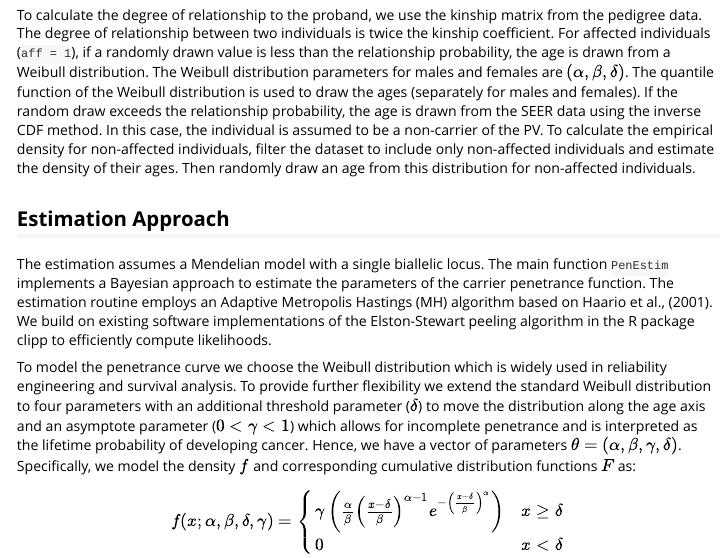
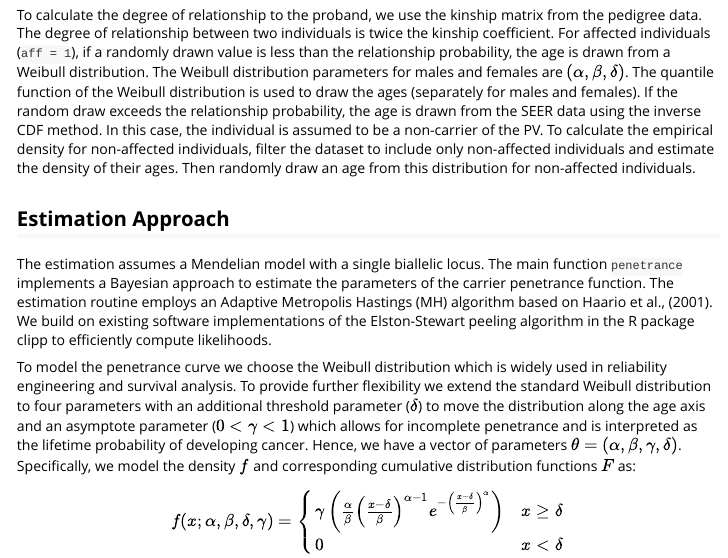
Before and after one commit to nicokubi/penetrance, an R Markdown document (vignettes/using_penetrance.Rmd): the page in a window 1100 px wide, from 650 px down. Rendered offline with R 4.5, knitr and Pandoc, with nearby package versions; long lines of code are wrapped.

Commit message:
vig updates

```diff
--- a/vignettes/using_penetrance.Rmd
+++ b/vignettes/using_penetrance.Rmd
@@ -64,7 +64,7 @@ Then randomly draw an age from this distribution for non-affected individuals.
 ## Estimation Approach
 
 The estimation assumes a Mendelian model with a single biallelic locus.
-The main function `PenEstim` implements a Bayesian approach to estimate the
+The main function `penetrance` implements a Bayesian approach to estimate the
 parameters of the carrier penetrance function. The estimation routine employs
 an Adaptive Metropolis Hastings (MH) algorithm based on Haario et al., (2001).
 We build on existing software implementations of the Elston-Stewart peeling algorithm
```
Also changed, not shown: vignettes/using_penetrance.Rmd (2 more changed lines), 2 other files.
